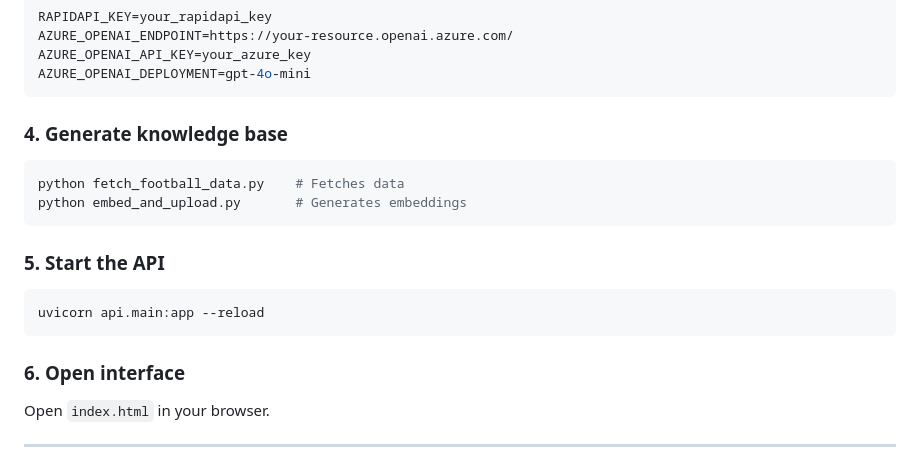
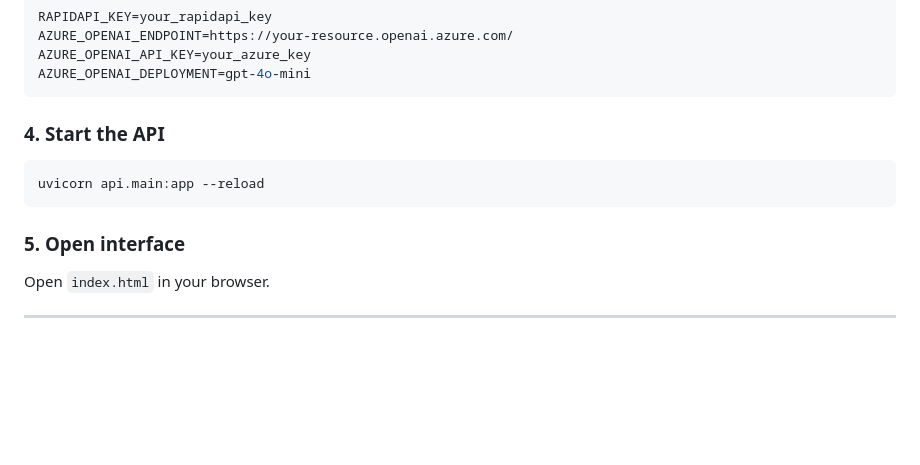
Before and after one commit to ethaan19/football-multiagent-rag, a Markdown page: README.md, the part around the change. GitHub-like rendering; blank space fills up the shorter version.

````diff
--- a/README.md
+++ b/README.md
@@ -278,20 +278,13 @@ AZURE_OPENAI_API_KEY=your_azure_key
 AZURE_OPENAI_DEPLOYMENT=gpt-4o-mini
 ```
 
-### 4. Generate knowledge base
-
-```bash
-python fetch_football_data.py    # Fetches data
-python embed_and_upload.py       # Generates embeddings
-```
-
-### 5. Start the API
+### 4. Start the API
 
 ```bash
 uvicorn api.main:app --reload
 ```
 
-### 6. Open interface
+### 5. Open interface
 
 Open `index.html` in your browser.
 
````
